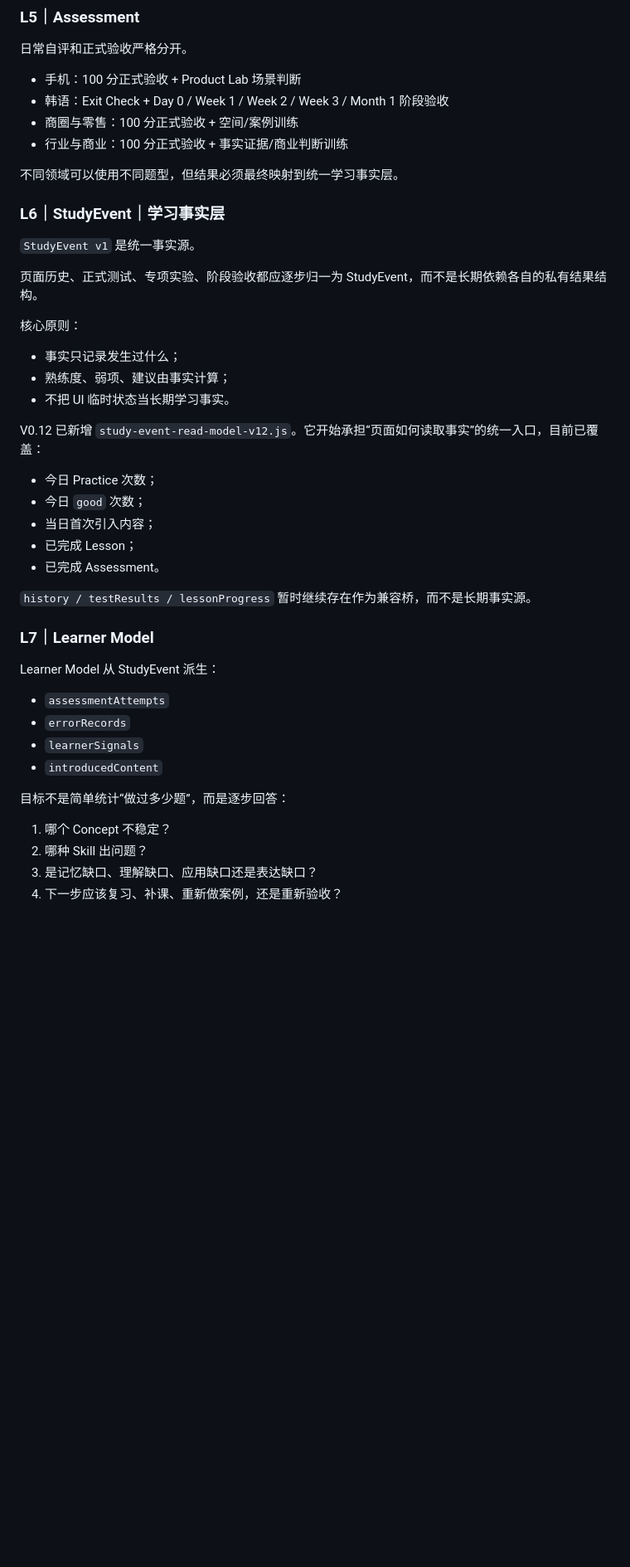
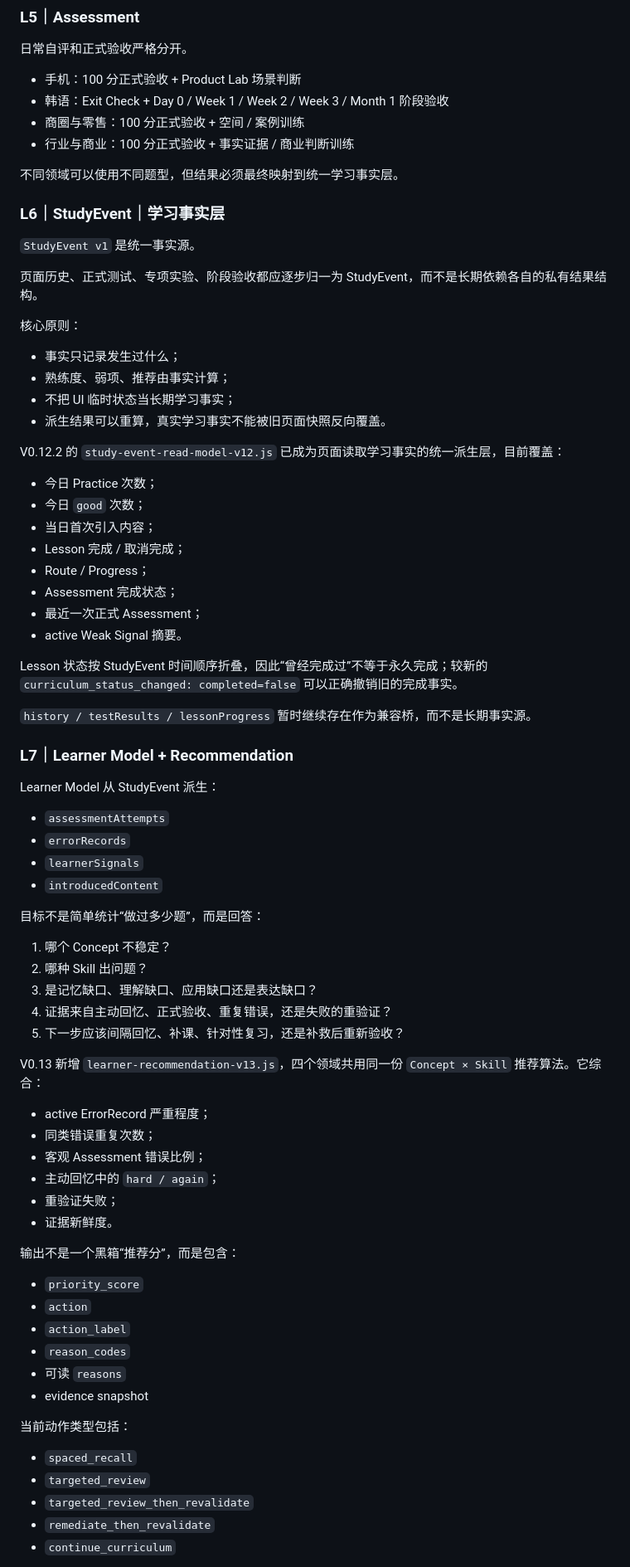
Before and after one commit to xie633-arch/learning-paw, a Markdown page: docs/PLATFORM_ARCHITECTURE.md, the part around one of its changes. Shown at 83% size. Rendered like a GitHub page; blank space fills up the shorter version.

Commit message:
docs: align platform architecture with V0.12.2 and V0.13

```diff
--- a/docs/PLATFORM_ARCHITECTURE.md
+++ b/docs/PLATFORM_ARCHITECTURE.md
@@ -71,8 +73,8 @@ Curriculum 决定“第一次什么时候学”。Lesson Content 提供真正可
 
 - 手机：100 分正式验收 + Product Lab 场景判断
 - 韩语：Exit Check + Day 0 / Week 1 / Week 2 / Week 3 / Month 1 阶段验收
-- 商圈与零售：100 分正式验收 + 空间/案例训练
-- 行业与商业：100 分正式验收 + 事实证据/商业判断训练
+- 商圈与零售：100 分正式验收 + 空间 / 案例训练
+- 行业与商业：100 分正式验收 + 事实证据 / 商业判断训练
 
 不同领域可以使用不同题型，但结果必须最终映射到统一学习事实层。
 
@@ -85,20 +87,26 @@ Curriculum 决定“第一次什么时候学”。Lesson Content 提供真正可
 核心原则：
 
 - 事实只记录发生过什么；
-- 熟练度、弱项、建议由事实计算；
-- 不把 UI 临时状态当长期学习事实。
+- 熟练度、弱项、推荐由事实计算；
+- 不把 UI 临时状态当长期学习事实；
+- 派生结果可以重算，真实学习事实不能被旧页面快照反向覆盖。
 
-V0.12 已新增 `study-event-read-model-v12.js`。它开始承担“页面如何读取事实”的统一入口，目前已覆盖：
+V0.12.2 的 `study-event-read-model-v12.js` 已成为页面读取学习事实的统一派生层，目前覆盖：
 
 - 今日 Practice 次数；
 - 今日 `good` 次数；
 - 当日首次引入内容；
-- 已完成 Lesson；
-- 已完成 Assessment。
+- Lesson 完成 / 取消完成；
+- Route / Progress；
+- Assessment 完成状态；
+- 最近一次正式 Assessment；
+- active Weak Signal 摘要。
+
+Lesson 状态按 StudyEvent 时间顺序折叠，因此“曾经完成过”不等于永久完成；较新的 `curriculum_status_changed: completed=false` 可以正确撤销旧的完成事实。
 
 `history / testResults / lessonProgress` 暂时继续存在作为兼容桥，而不是长期事实源。
 
-### L7｜Learner Model
+### L7｜Learner Model + Recommendation
 
 Learner Model 从 StudyEvent 派生：
 
@@ -107,9 +115,37 @@ Learner Model 从 StudyEvent 派生：
 - `learnerSignals`
 - `introducedContent`
 
-目标不是简单统计“做过多少题”，而是逐步回答：
+目标不是简单统计“做过多少题”，而是回答：
 
 1. 哪个 Concept 不稳定？
 2. 哪种 Skill 出问题？
 3. 是记忆缺口、理解缺口、应用缺口还是表达缺口？
-4. 下一步应该复习、补课、重新做案例，还是重新验收？
+4. 证据来自主动回忆、正式验收、重复错误，还是失败的重验证？
+5. 下一步应该间隔回忆、补课、针对性复习，还是补救后重新验收？
+
+V0.13 新增 `learner-recommendation-v13.js`，四个领域共用同一份 `Concept × Skill` 推荐算法。它综合：
+
+- active ErrorRecord 严重程度；
+- 同类错误重复次数；
+- 客观 Assessment 错误比例；
+- 主动回忆中的 `hard / again`；
+- 重验证失败；
+- 证据新鲜度。
+
+输出不是一个黑箱“推荐分”，而是包含：
+
+- `priority_score`
+- `action`
+- `action_label`
+- `reason_codes`
+- 可读 `reasons`
+- evidence snapshot
+
+当前动作类型包括：
+
+- `spaced_recall`
+- `targeted_review`
+- `targeted_review_then_revalidate`
+- `remediate_then_revalidate`
+- `continue_curriculum`
+
```
Also changed, not shown: other parts of docs/PLATFORM_ARCHITECTURE.md (+76 -26 lines).
